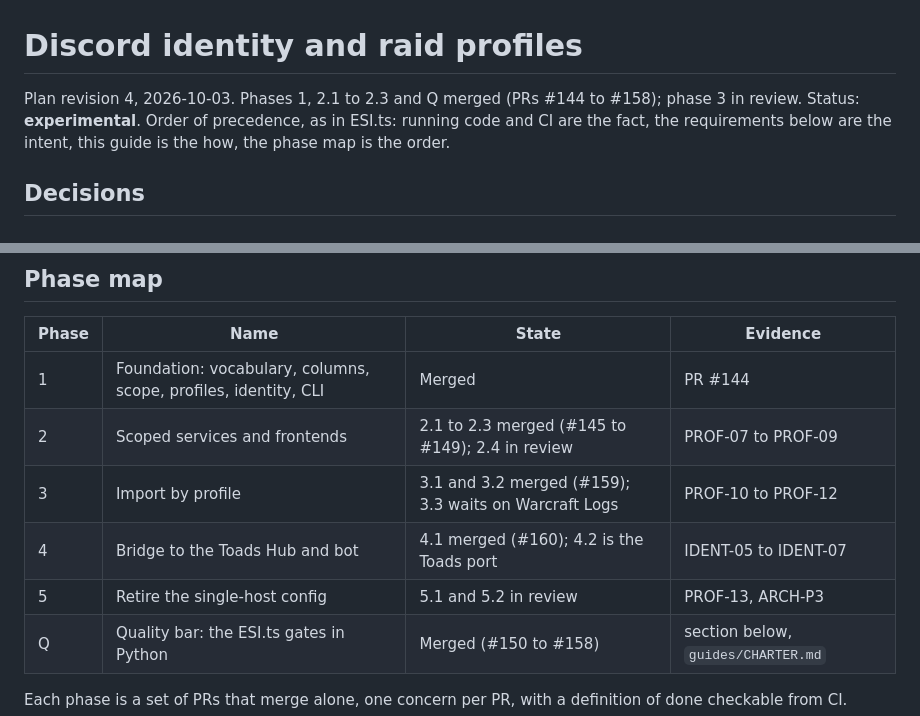
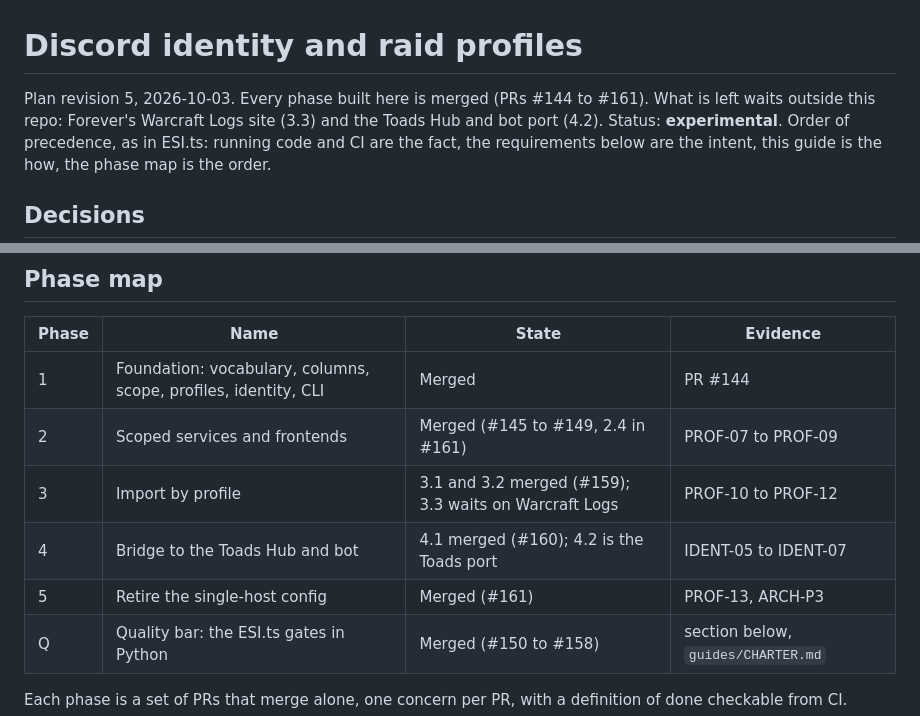
Before and after one commit to lgriffin/warcraftlogs_project, a Markdown page: guides/identity_and_profiles.md, 2 parts joined by grey strips. Rendered like a GitHub page.

Commit message:
Docs: mark the identity and profiles plan merged (#162)
Claude-Session: https://claude.ai/code/session_01Mf2Cvj3vnc8xzbm6h7fm8M

Co-authored-by: Claude <noreply@anthropic.com>

```diff
--- a/guides/identity_and_profiles.md
+++ b/guides/identity_and_profiles.md
@@ -1,6 +1,7 @@
 # Discord identity and raid profiles
 
-Plan revision 4, 2026-10-03. Phases 1, 2.1 to 2.3 and Q merged (PRs #144 to #158); phase 3 in review.
+Plan revision 5, 2026-10-03. Every phase built here is merged (PRs #144 to #161). What is left waits outside this
+repo: Forever's Warcraft Logs site (3.3) and the Toads Hub and bot port (4.2).
 Status: **experimental**. Order of precedence, as in ESI.ts: running code and CI are the fact, the requirements
 below are the intent, this guide is the how, the phase map is the order.
 
@@ -210,10 +211,10 @@ ESI.ts's one-runtime-many-identities model: one pipeline and one database, a per
 | Phase | Name | State | Evidence |
 | --- | --- | --- | --- |
 | 1 | Foundation: vocabulary, columns, scope, profiles, identity, CLI | Merged | PR #144 |
-| 2 | Scoped services and frontends | 2.1 to 2.3 merged (#145 to #149); 2.4 in review | PROF-07 to PROF-09 |
+| 2 | Scoped services and frontends | Merged (#145 to #149, 2.4 in #161) | PROF-07 to PROF-09 |
 | 3 | Import by profile | 3.1 and 3.2 merged (#159); 3.3 waits on Warcraft Logs | PROF-10 to PROF-12 |
 | 4 | Bridge to the Toads Hub and bot | 4.1 merged (#160); 4.2 is the Toads port | IDENT-05 to IDENT-07 |
-| 5 | Retire the single-host config | 5.1 and 5.2 in review | PROF-13, ARCH-P3 |
+| 5 | Retire the single-host config | Merged (#161) | PROF-13, ARCH-P3 |
 | Q | Quality bar: the ESI.ts gates in Python | Merged (#150 to #158) | section below, `guides/CHARTER.md` |
 
 Each phase is a set of PRs that merge alone, one concern per PR, with a definition of done checkable from CI.
```
